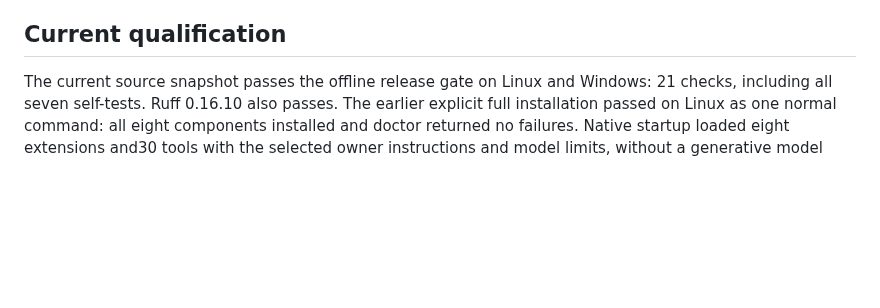
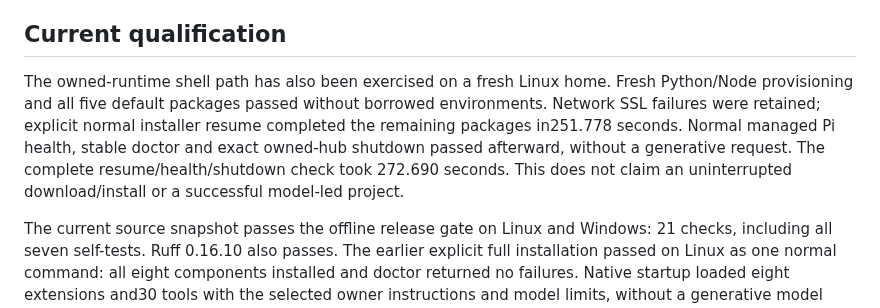
Before and after one commit to scruge1/lowvram-agentic-harness, a Markdown page: AGENT-HOME.md, the part around the change. Rendered like a GitHub page; blank space fills up the shorter version.

```diff
--- a/AGENT-HOME.md
+++ b/AGENT-HOME.md
@@ -533,6 +533,15 @@ behavior from the private system or prove final-provider consumption.
 
 ## Current qualification
 
+The owned-runtime shell path has also been exercised on a fresh Linux home.
+Fresh Python/Node provisioning and all five default packages passed without
+borrowed environments. Network SSL failures were retained; explicit normal
+installer resume completed the remaining packages in251.778 seconds. Normal
+managed Pi health, stable doctor and exact owned-hub shutdown passed afterward,
+without a generative request. The complete resume/health/shutdown check took
+272.690 seconds. This does not claim an uninterrupted download/install or a
+successful model-led project.
+
 The current source snapshot passes the offline release gate on Linux and
 Windows: 21 checks, including all seven self-tests. Ruff 0.16.10 also passes.
 The earlier explicit full installation passed on Linux as one normal command:
```
Also changed, not shown: UPGRADES.md (+14 -3 lines).
